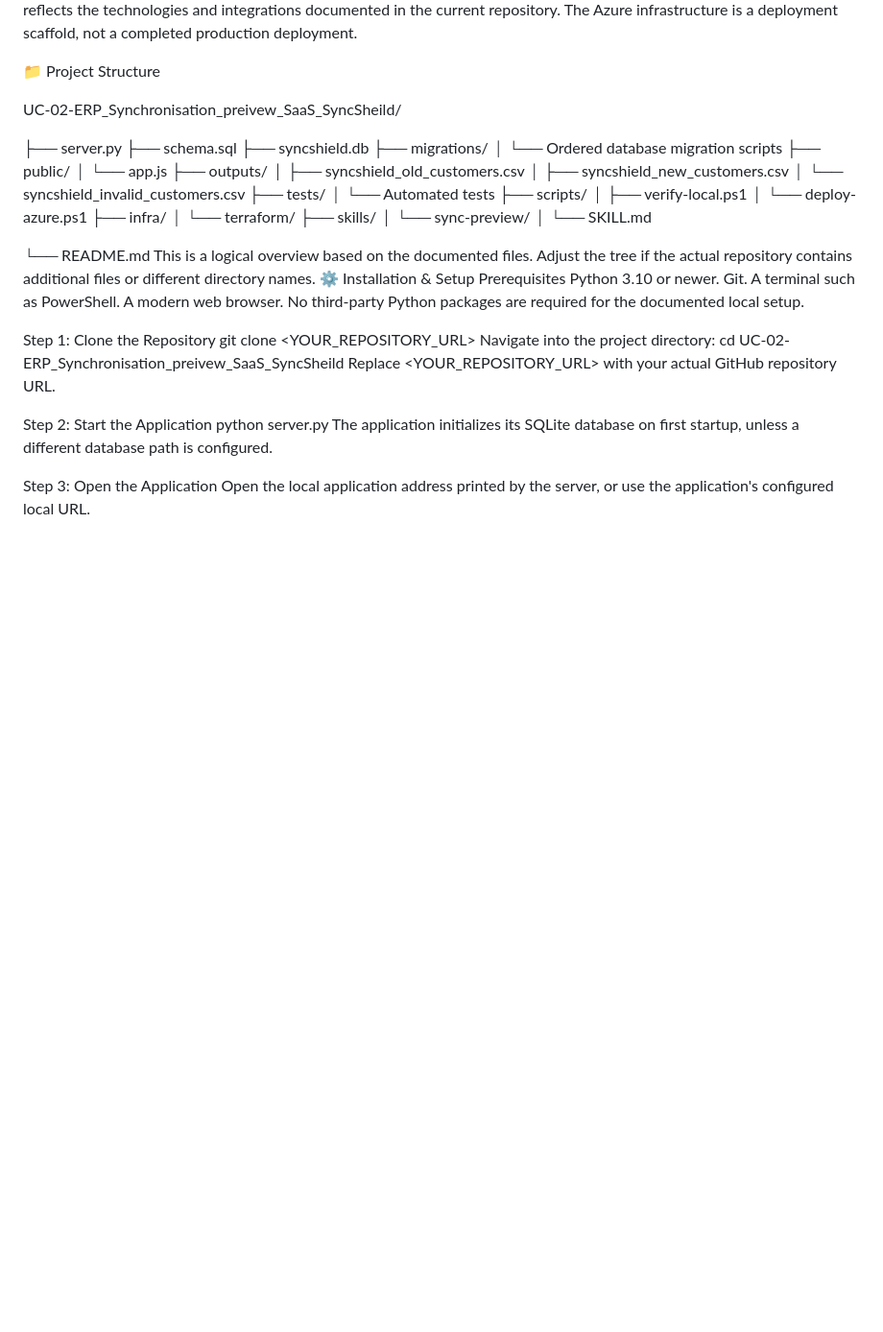
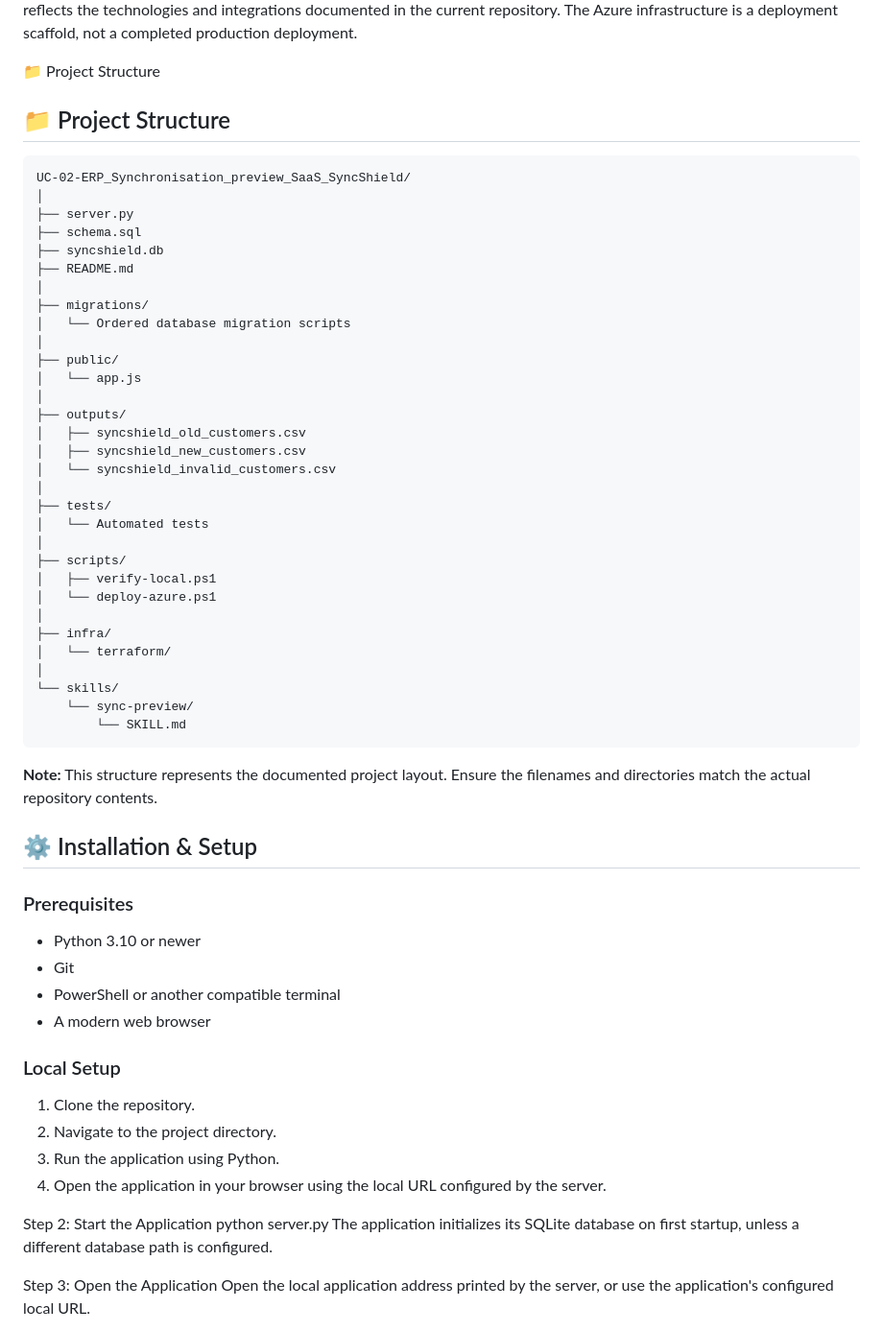
Before and after one commit to aish407/UC-02-ERP_Synchronisation_preivew_SaaS_SyncSheild, a Markdown page: README.md, the part around the change. Shown at 96% size. Drawn GitHub-style; blank space fills up the shorter version.

````diff
--- a/README.md
+++ b/README.md
@@ -175,46 +175,60 @@ The stack above reflects the technologies and integrations documented in the cur
 
 📁 Project Structure
 
-UC-02-ERP_Synchronisation_preivew_SaaS_SyncSheild/
+## 📁 Project Structure
 
-
+```text
+UC-02-ERP_Synchronisation_preview_SaaS_SyncShield/
+│
 ├── server.py
 ├── schema.sql
 ├── syncshield.db
+├── README.md
+│
 ├── migrations/
-│ └── Ordered database migration scripts
+│   └── Ordered database migration scripts
+│
 ├── public/
-│ └── app.js
+│   └── app.js
+│
 ├── outputs/
-│ ├── syncshield_old_customers.csv
-│ ├── syncshield_new_customers.csv
-│ └── syncshield_invalid_customers.csv
+│   ├── syncshield_old_customers.csv
+│   ├── syncshield_new_customers.csv
+│   └── syncshield_invalid_customers.csv
+│
 ├── tests/
-│ └── Automated tests
+│   └── Automated tests
+│
 ├── scripts/
-│ ├── verify-local.ps1
-│ └── deploy-azure.ps1
+│   ├── verify-local.ps1
+│   └── deploy-azure.ps1
+│
 ├── infra/
-│ └── terraform/
-├── skills/
-│ └── sync-preview/
-│ └── SKILL.md
+│   └── terraform/
+│
+└── skills/
+    └── sync-preview/
+        └── SKILL.md
+```
 
-└── README.md
-This is a logical overview based on the documented files. Adjust the tree if the actual repository contains additional files or different directory names.
-⚙️ Installation & Setup
-Prerequisites
-Python 3.10 or newer.
-Git.
-A terminal such as PowerShell.
-A modern web browser.
-No third-party Python packages are required for the documented local setup.
+**Note:** This structure represents the documented project layout. Ensure the filenames and directories match the actual repository contents.
 
-Step 1: Clone the Repository
-git clone <YOUR_REPOSITORY_URL>
-Navigate into the project directory:
-cd UC-02-ERP_Synchronisation_preivew_SaaS_SyncSheild
-Replace <YOUR_REPOSITORY_URL> with your actual GitHub repository URL.
+## ⚙️ Installation & Setup
+
+### Prerequisites
+
+- Python 3.10 or newer
+- Git
+- PowerShell or another compatible terminal
+- A modern web browser
+
+### Local Setup
+
+1. Clone the repository.
+2. Navigate to the project directory.
+3. Run the application using Python.
+4. Open the application in your browser using the local URL configured by the server.
+
 
 Step 2: Start the Application
 python server.py
````
